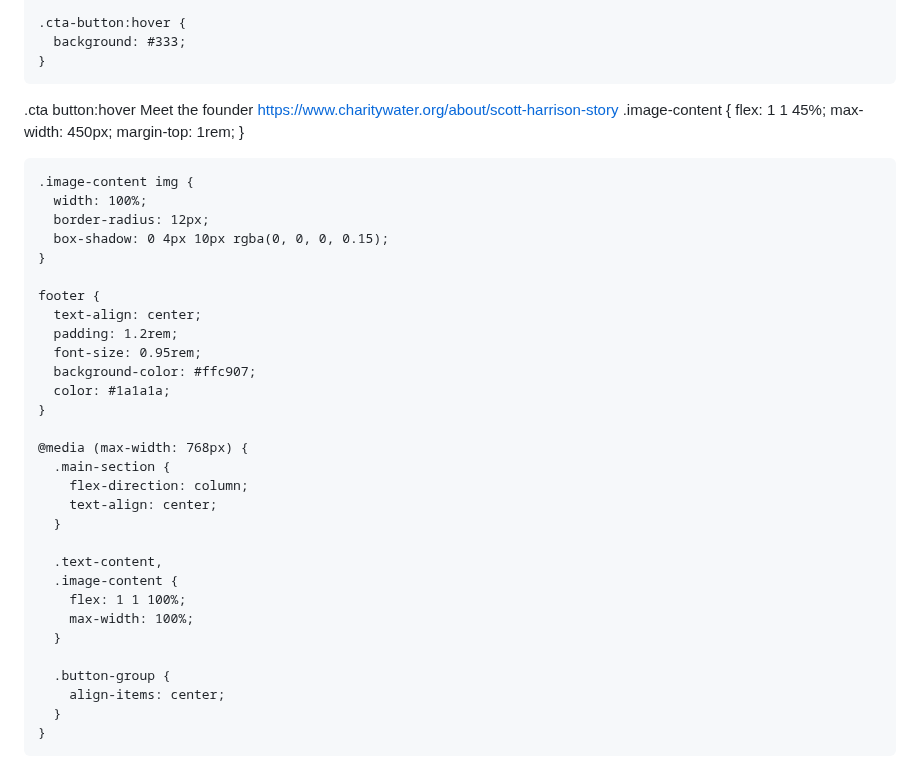
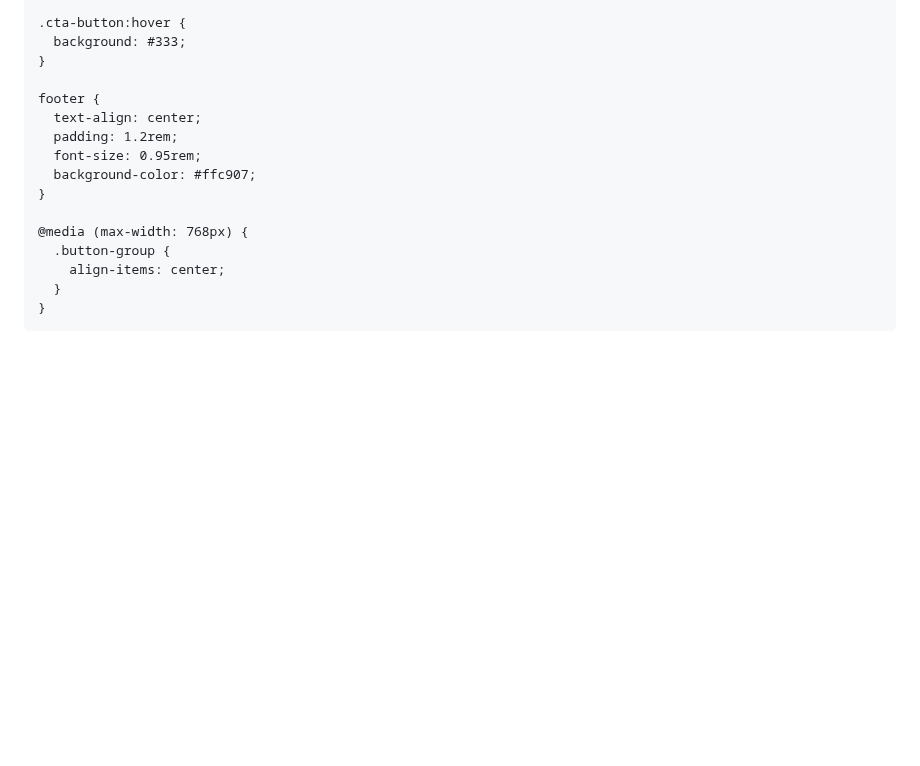
Before and after one commit to AlonaL1991/Landing-Page-for-charity-water, a Markdown page: README.md, the part around one of its changes. GitHub-like rendering; blank space fills up the shorter version.

```diff
--- a/README.md
+++ b/README.md
@@ -116,41 +95,15 @@ https://www.charitywater.org/about/scott-harrison-story
     .cta-button:hover {
       background: #333;
     }
-.cta button:hover
-Meet the founder
-https://www.charitywater.org/about/scott-harrison-story
-    .image-content {
-      flex: 1 1 45%;
-      max-width: 450px;
-      margin-top: 1rem;
-    }
-
-    .image-content img {
-      width: 100%;
-      border-radius: 12px;
-      box-shadow: 0 4px 10px rgba(0, 0, 0, 0.15);
-    }
 
     footer {
       text-align: center;
       padding: 1.2rem;
       font-size: 0.95rem;
       background-color: #ffc907;
-      color: #1a1a1a;
     }
 
     @media (max-width: 768px) {
-      .main-section {
-        flex-direction: column;
-        text-align: center;
-      }
-
-      .text-content,
-      .image-content {
-        flex: 1 1 100%;
-        max-width: 100%;
-      }
-
       .button-group {
         align-items: center;
       }
```
Also changed, not shown: other parts of README.md (+17 -38 lines).
